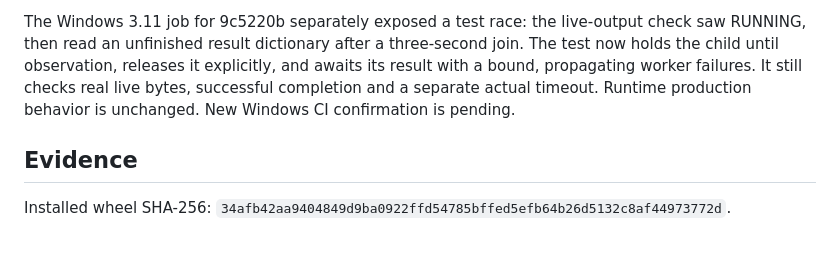
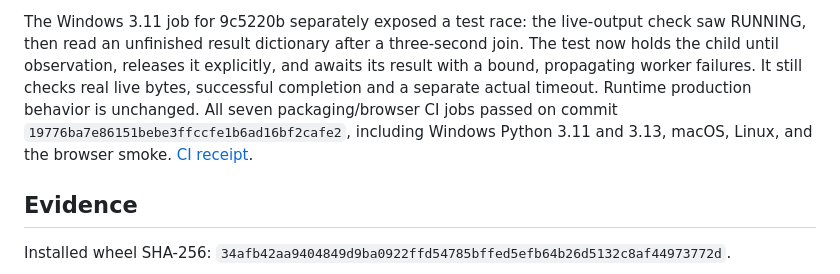
Before and after one commit to SuperHelix77/HelixEngine, a Markdown page: docs/research/INSTALLED_REENTRY_LAUNCHER_20260912.md, the part around the change. Drawn GitHub-style; blank space fills up the shorter version.

```diff
--- a/docs/research/INSTALLED_REENTRY_LAUNCHER_20260912.md
+++ b/docs/research/INSTALLED_REENTRY_LAUNCHER_20260912.md
@@ -43,7 +43,10 @@ check saw RUNNING, then read an unfinished result dictionary after a three-secon
 join. The test now holds the child until observation, releases it explicitly,
 and awaits its result with a bound, propagating worker failures. It still checks
 real live bytes, successful completion and a separate actual timeout. Runtime
-production behavior is unchanged. New Windows CI confirmation is pending.
+production behavior is unchanged. All seven packaging/browser CI jobs passed
+on commit `19776ba7e86151bebe3ffccfe1b6ad16bf2cafe2`, including Windows
+Python 3.11 and 3.13, macOS, Linux, and the browser smoke.
+[CI receipt](https://github.com/SuperHelix77/HelixEngine/actions/runs/34715775029).
 
 ## Evidence
 
```
Also changed, not shown: docs/research/COHORT_RESIDUAL_RECHECK_20260912.md (added, +115 -0 lines), docs/research/V020_GOAL_GATE.md (+10 -0 lines).
